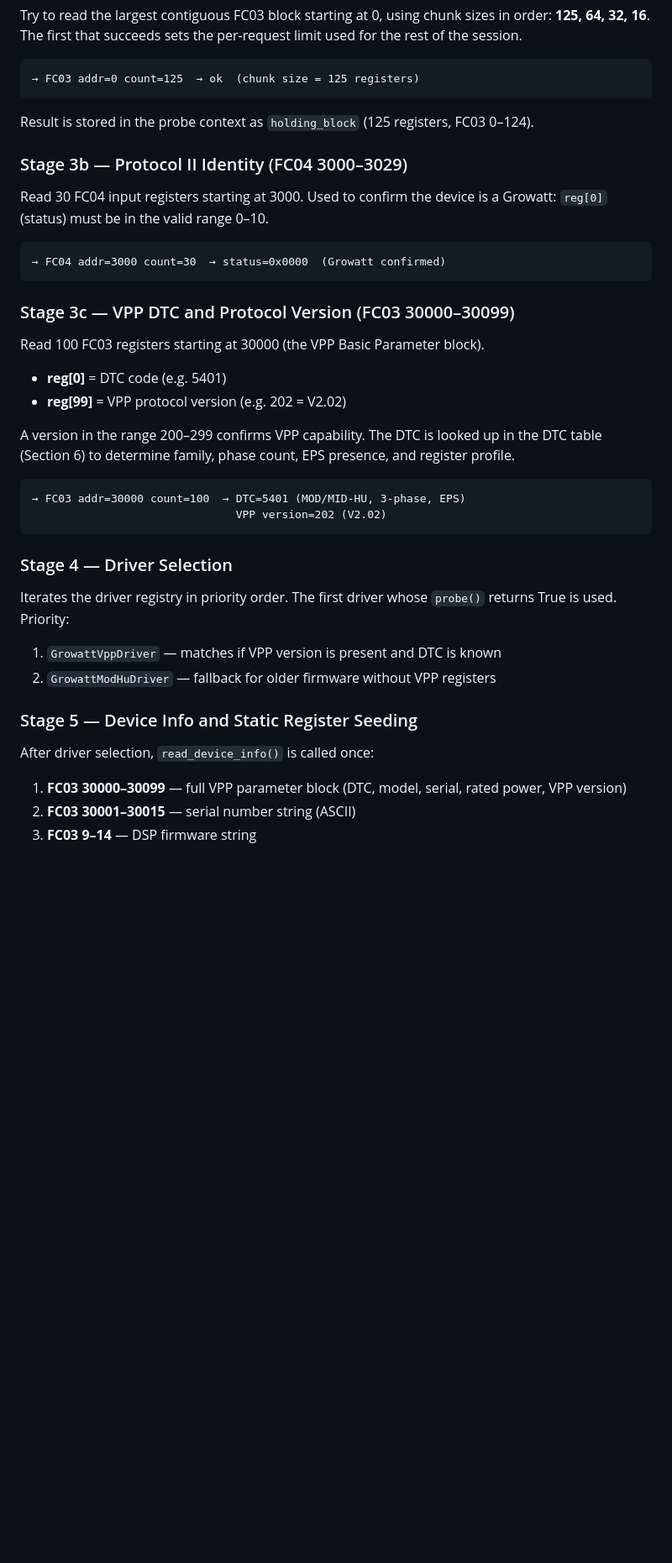
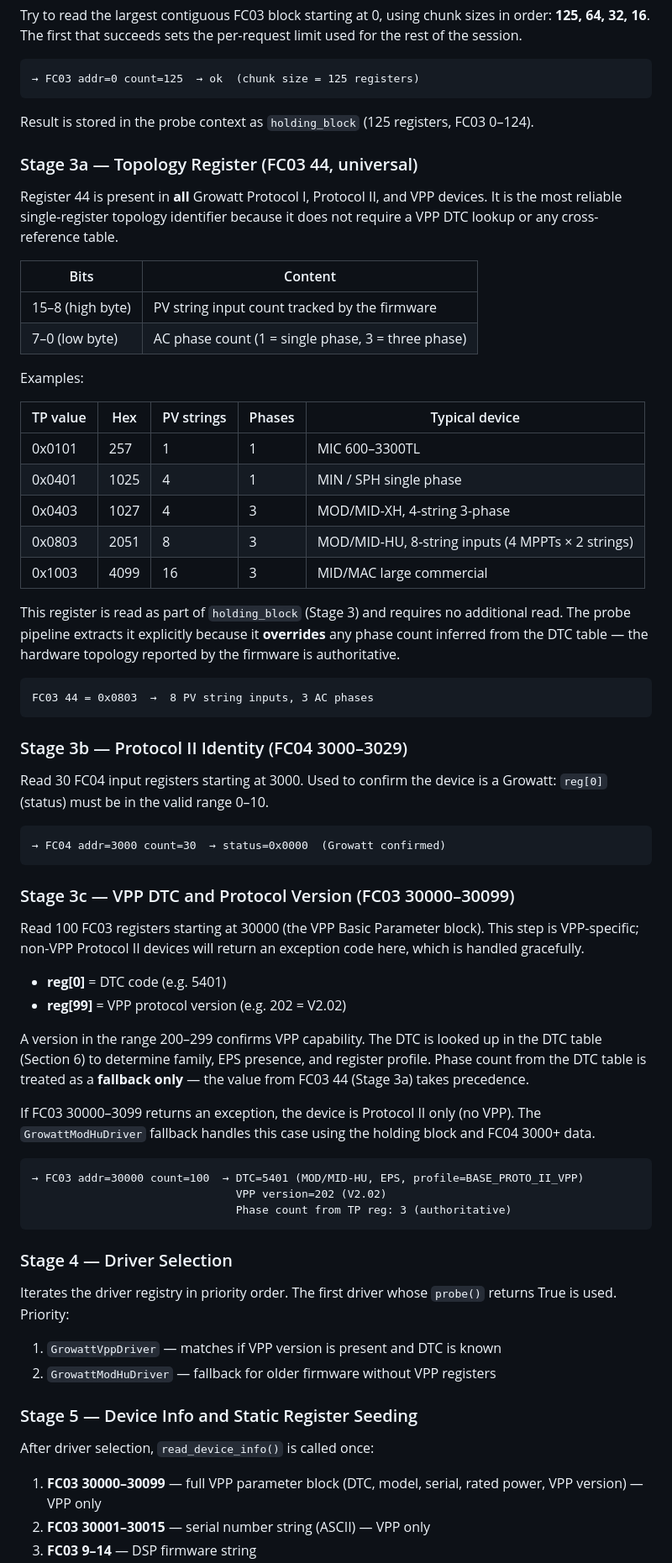
Before and after one commit to remcovanmook/hu-mon, a Markdown page: docs/growatt-modbus-reference.md, the part around one of its changes. Shown at 84% size. GitHub-like rendering; blank space fills up the shorter version.

Commit message:
docs: elevate FC03 44 (TP) to named probe stage; document cross-protocol interop
Stage 3a now documents register 44 as the universal topology register:
- Works across Protocol I, II, and VPP — no DTC lookup required
- High byte = PV string input count, low byte = AC phase count
- TP value table with examples (MIC/MIN/MOD-XH/MOD-HU/MID-MAC)
- Explicitly authoritative over DTC-table phase count

Stage 3c updated to note VPP-specific nature and graceful fallback
for non-VPP Protocol II devices.

Phase count resolution priority documented in Stage 5:
  FC03 44 low byte > DTC table > default 3

````diff
--- a/docs/growatt-modbus-reference.md
+++ b/docs/growatt-modbus-reference.md
@@ -52,6 +52,31 @@ Try to read the largest contiguous FC03 block starting at 0, using chunk sizes i
 
 Result is stored in the probe context as `holding_block` (125 registers, FC03 0–124).
 
+### Stage 3a — Topology Register (FC03 44, universal)
+
+Register 44 is present in **all** Growatt Protocol I, Protocol II, and VPP devices. It is the most reliable single-register topology identifier because it does not require a VPP DTC lookup or any cross-reference table.
+
+| Bits | Content |
+|---|---|
+| 15–8 (high byte) | PV string input count tracked by the firmware |
+| 7–0 (low byte) | AC phase count (1 = single phase, 3 = three phase) |
+
+Examples:
+
+| TP value | Hex | PV strings | Phases | Typical device |
+|---|---|---|---|---|
+| 0x0101 | 257 | 1 | 1 | MIC 600–3300TL |
+| 0x0401 | 1025 | 4 | 1 | MIN / SPH single phase |
+| 0x0403 | 1027 | 4 | 3 | MOD/MID-XH, 4-string 3-phase |
+| 0x0803 | 2051 | 8 | 3 | MOD/MID-HU, 8-string inputs (4 MPPTs × 2 strings) |
+| 0x1003 | 4099 | 16 | 3 | MID/MAC large commercial |
+
+This register is read as part of `holding_block` (Stage 3) and requires no additional read. The probe pipeline extracts it explicitly because it **overrides** any phase count inferred from the DTC table — the hardware topology reported by the firmware is authoritative.
+
+```
+FC03 44 = 0x0803  →  8 PV string inputs, 3 AC phases
+```
+
 ### Stage 3b — Protocol II Identity (FC04 3000–3029)
 
 Read 30 FC04 input registers starting at 3000. Used to confirm the device is a Growatt: `reg[0]` (status) must be in the valid range 0–10.
@@ -62,16 +87,19 @@ Read 30 FC04 input registers starting at 3000. Used to confirm the device is a G
 
 ### Stage 3c — VPP DTC and Protocol Version (FC03 30000–30099)
 
-Read 100 FC03 registers starting at 30000 (the VPP Basic Parameter block).
+Read 100 FC03 registers starting at 30000 (the VPP Basic Parameter block). This step is VPP-specific; non-VPP Protocol II devices will return an exception code here, which is handled gracefully.
 
 - **reg[0]** = DTC code (e.g. 5401)
 - **reg[99]** = VPP protocol version (e.g. 202 = V2.02)
 
-A version in the range 200–299 confirms VPP capability. The DTC is looked up in the DTC table (Section 6) to determine family, phase count, EPS presence, and register profile.
+A version in the range 200–299 confirms VPP capability. The DTC is looked up in the DTC table (Section 6) to determine family, EPS presence, and register profile. Phase count from the DTC table is treated as a **fallback only** — the value from FC03 44 (Stage 3a) takes precedence.
+
+If FC03 30000–3099 returns an exception, the device is Protocol II only (no VPP). The `GrowattModHuDriver` fallback handles this case using the holding block and FC04 3000+ data.
 
 ```
-→ FC03 addr=30000 count=100  → DTC=5401 (MOD/MID-HU, 3-phase, EPS)
+→ FC03 addr=30000 count=100  → DTC=5401 (MOD/MID-HU, EPS, profile=BASE_PROTO_II_VPP)
                                VPP version=202 (V2.02)
+                               Phase count from TP reg: 3 (authoritative)
 ```
 
 ### Stage 4 — Driver Selection
@@ -85,6 +113,6 @@ Iterates the driver registry in priority order. The first driver whose `probe()`
 
 After driver selection, `read_device_info()` is called once:
 
-1. **FC03 30000–30099** — full VPP parameter block (DTC, model, serial, rated power, VPP version)
-2. **FC03 30001–30015** — serial number string (ASCII)
+1. **FC03 30000–30099** — full VPP parameter block (DTC, model, serial, rated power, VPP version) — VPP only
+2. **FC03 30001–30015** — serial number string (ASCII) — VPP only
 3. **FC03 9–14** — DSP firmware string
````
Also changed, not shown: other parts of docs/growatt-modbus-reference.md (+7 -2 lines).
